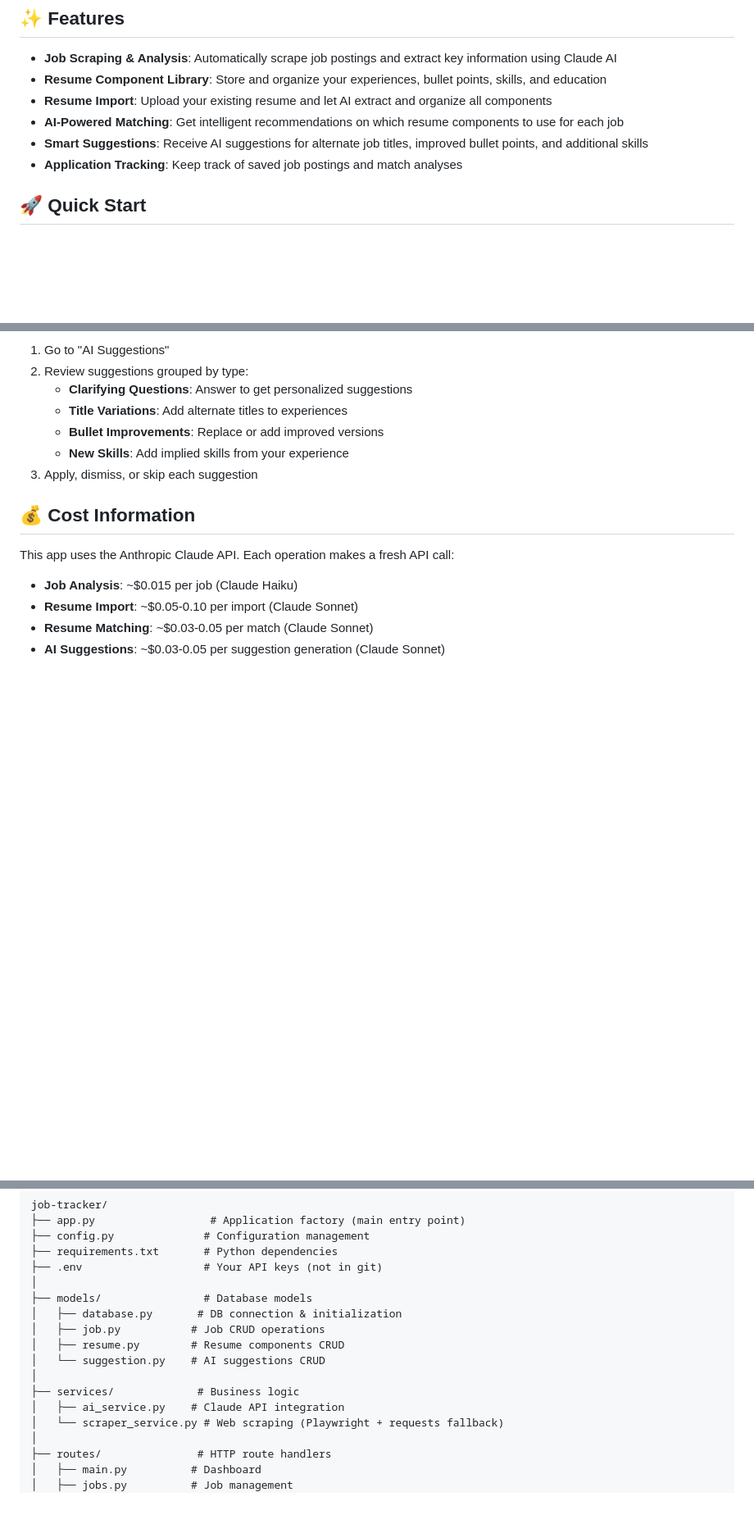
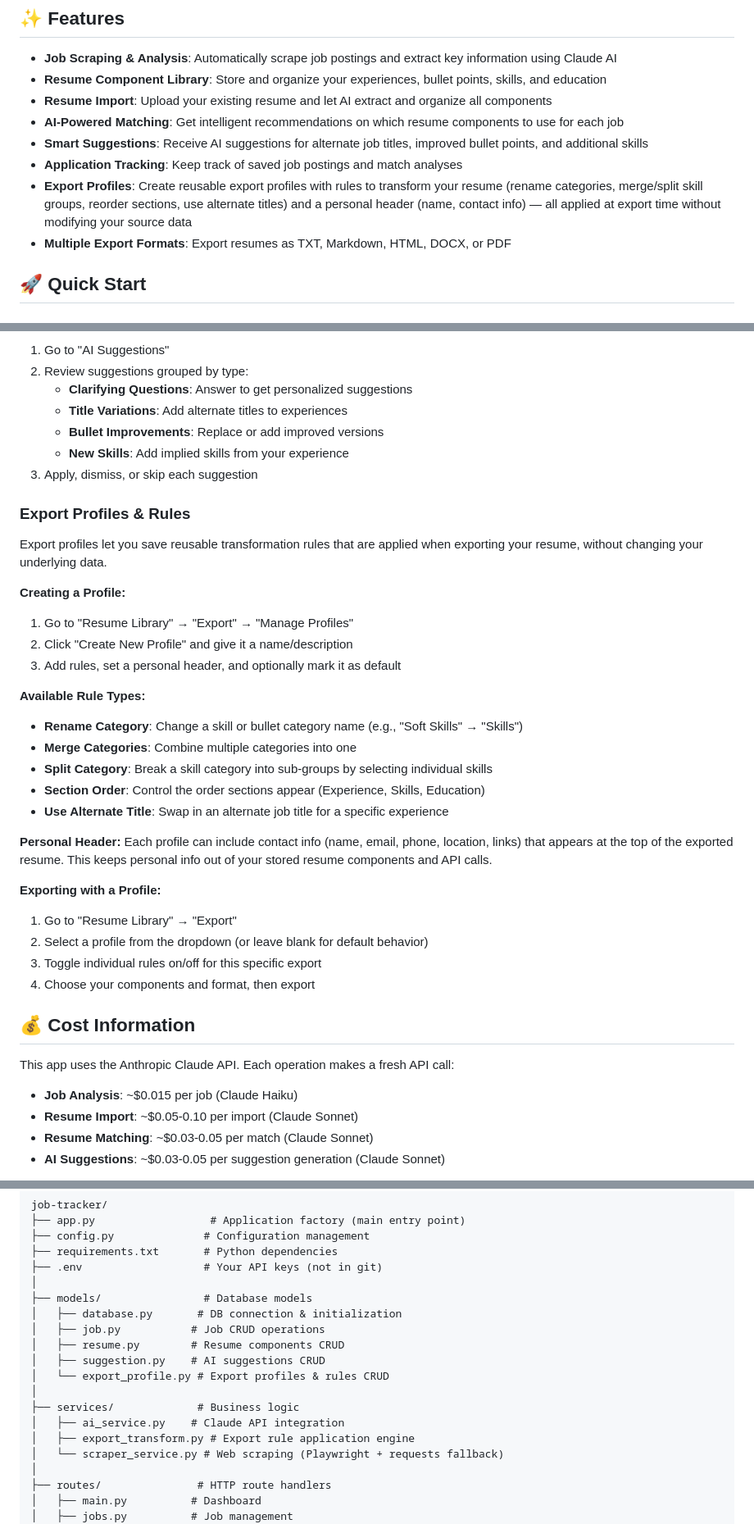
Before and after one commit to thetweed/docker-tailor, a Markdown page: README.md, 3 parts joined by grey strips. Shown at 82% size. Drawn GitHub-style; blank space fills up the shorter version.

```diff
--- a/README.md
+++ b/README.md
@@ -10,6 +10,8 @@ An AI-powered job application tracking system that helps you manage job postings
 - **AI-Powered Matching**: Get intelligent recommendations on which resume components to use for each job
 - **Smart Suggestions**: Receive AI suggestions for alternate job titles, improved bullet points, and additional skills
 - **Application Tracking**: Keep track of saved job postings and match analyses
+- **Export Profiles**: Create reusable export profiles with rules to transform your resume (rename categories, merge/split skill groups, reorder sections, use alternate titles) and a personal header (name, contact info) — all applied at export time without modifying your source data
+- **Multiple Export Formats**: Export resumes as TXT, Markdown, HTML, DOCX, or PDF
 
 ## 🚀 Quick Start
 
@@ -148,6 +150,31 @@ python app.py
    - **New Skills**: Add implied skills from your experience
 3. Apply, dismiss, or skip each suggestion
 
+### Export Profiles & Rules
+
+Export profiles let you save reusable transformation rules that are applied when exporting your resume, without changing your underlying data.
+
+**Creating a Profile:**
+1. Go to "Resume Library" → "Export" → "Manage Profiles"
+2. Click "Create New Profile" and give it a name/description
+3. Add rules, set a personal header, and optionally mark it as default
+
+**Available Rule Types:**
+- **Rename Category**: Change a skill or bullet category name (e.g., "Soft Skills" → "Skills")
+- **Merge Categories**: Combine multiple categories into one
+- **Split Category**: Break a skill category into sub-groups by selecting individual skills
+- **Section Order**: Control the order sections appear (Experience, Skills, Education)
+- **Use Alternate Title**: Swap in an alternate job title for a specific experience
+
+**Personal Header:**
+Each profile can include contact info (name, email, phone, location, links) that appears at the top of the exported resume. This keeps personal info out of your stored resume components and API calls.
+
+**Exporting with a Profile:**
+1. Go to "Resume Library" → "Export"
+2. Select a profile from the dropdown (or leave blank for default behavior)
+3. Toggle individual rules on/off for this specific export
+4. Choose your components and format, then export
+
 ## 💰 Cost Information
 
 This app uses the Anthropic Claude API. Each operation makes a fresh API call:
@@ -176,10 +203,12 @@ job-tracker/
 │   ├── database.py       # DB connection & initialization
 │   ├── job.py           # Job CRUD operations
 │   ├── resume.py        # Resume components CRUD
-│   └── suggestion.py    # AI suggestions CRUD
+│   ├── suggestion.py    # AI suggestions CRUD
+│   └── export_profile.py # Export profiles & rules CRUD
 │
 ├── services/             # Business logic
 │   ├── ai_service.py    # Claude API integration
+│   ├── export_transform.py # Export rule application engine
 │   └── scraper_service.py # Web scraping (Playwright + requests fallback)
 │
 ├── routes/               # HTTP route handlers
```
Also changed, not shown: other parts of README.md (+3 -0 lines).
